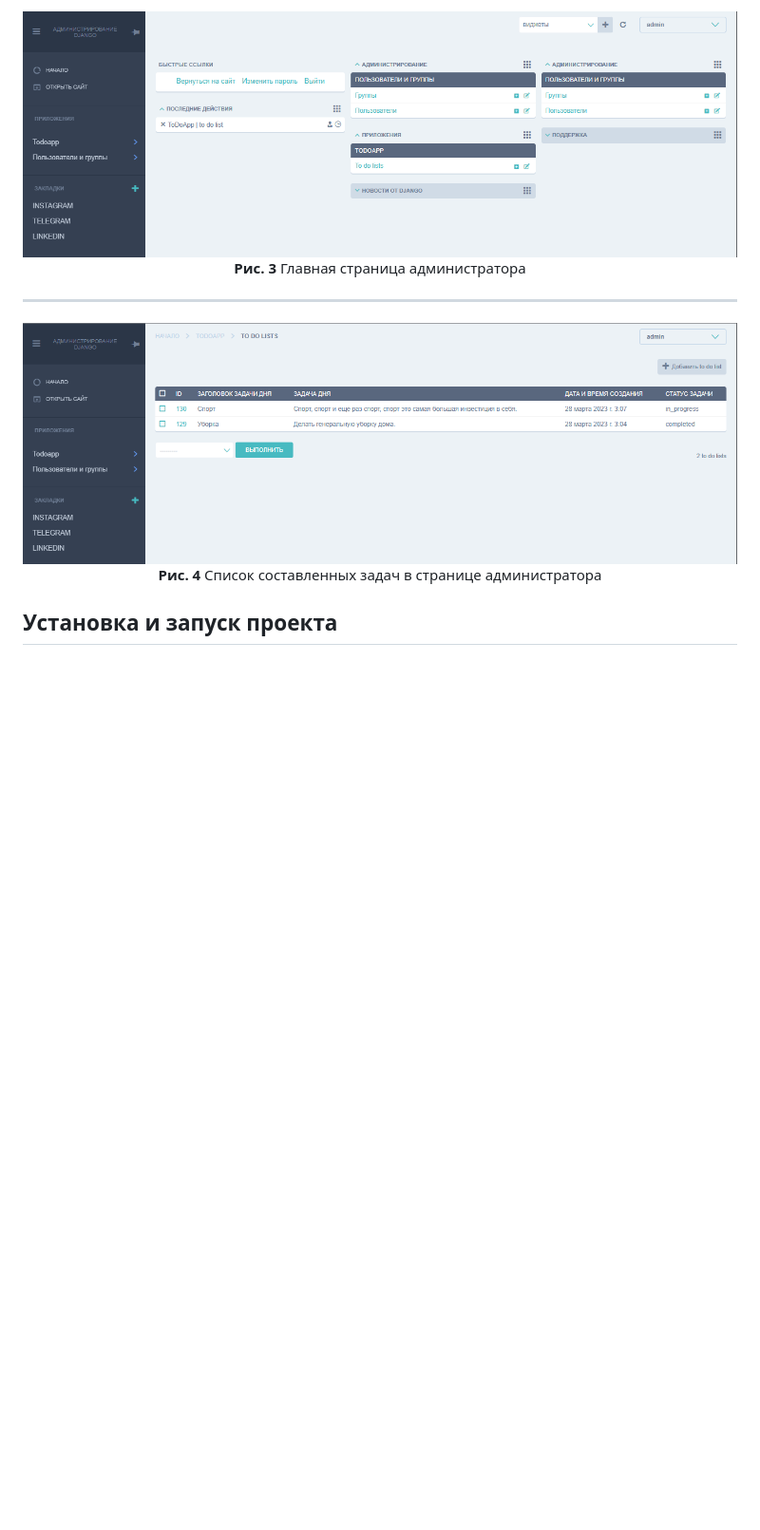
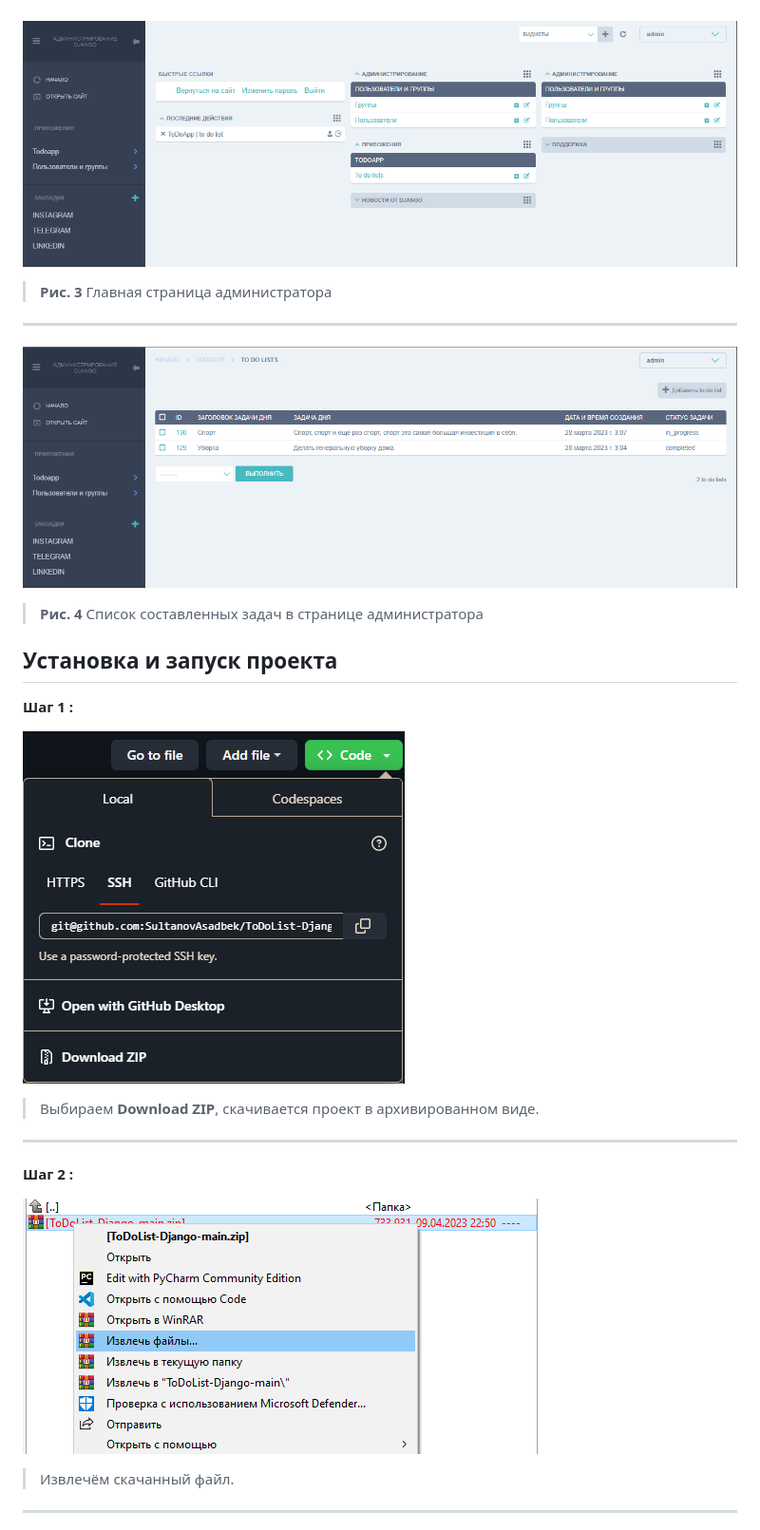
Before and after one commit to SultanovAsadbek/ToDoList-Django, a Markdown page: README.md, the part around one of its changes. Shown at 95% size. GitHub-like rendering; blank space fills up the shorter version.

```diff
--- a/README.md
+++ b/README.md
@@ -47,13 +46,26 @@
 
-<p align="center">
-  <img src="https://github.com/SultanovAsadbek/ToDoList-Django/blob/Example/Project_assets/main_admin_page.png">
-  <strong>Рис. 3</strong> Главная страница администратора
-</p>
-<hr>
 
-<p align="center">
-  <img src="https://github.com/SultanovAsadbek/ToDoList-Django/blob/Example/Project_assets/taks_list_admin_page.png">
-  <strong>Рис. 4</strong> Список составленных задач в странице администратора
-</p>
+![main_admin_page](https://github.com/SultanovAsadbek/ToDoList-Django/blob/Example/Project_assets/main_admin_page.png)
+> **Рис. 3** Главная страница администратора
+---
+
+
+![taks_list_admin_page](https://github.com/SultanovAsadbek/ToDoList-Django/blob/Example/Project_assets/taks_list_admin_page.png)
+> **Рис. 4** Список составленных задач в странице администратора
+
 
 ## Установка и запуск проекта
+**Шаг 1 :**
+
+![taks_list_admin_page](https://github.com/SultanovAsadbek/ToDoList-Django/blob/main/Project_assets/step-1_installing.png)
+> Выбираем  **Download ZIP**, скачивается проект в архивированном виде.
+---
+
+
+**Шаг 2 :**
+
+![taks_list_admin_page](https://github.com/SultanovAsadbek/ToDoList-Django/blob/main/Project_assets/step-2_installing.png)
+> Извлечём скачанный файл.
+---
+
+
```
Also changed, not shown: other parts of README.md (+92 -14 lines).
